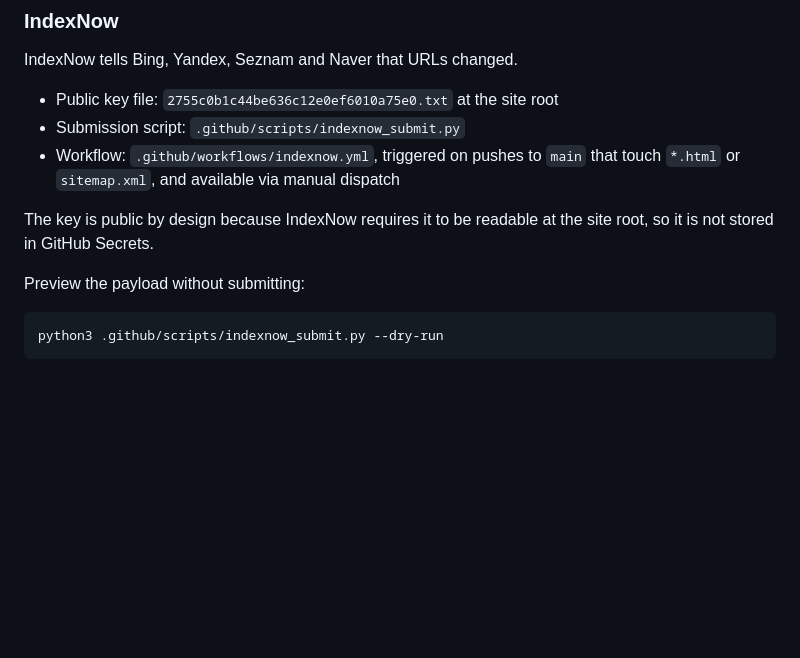
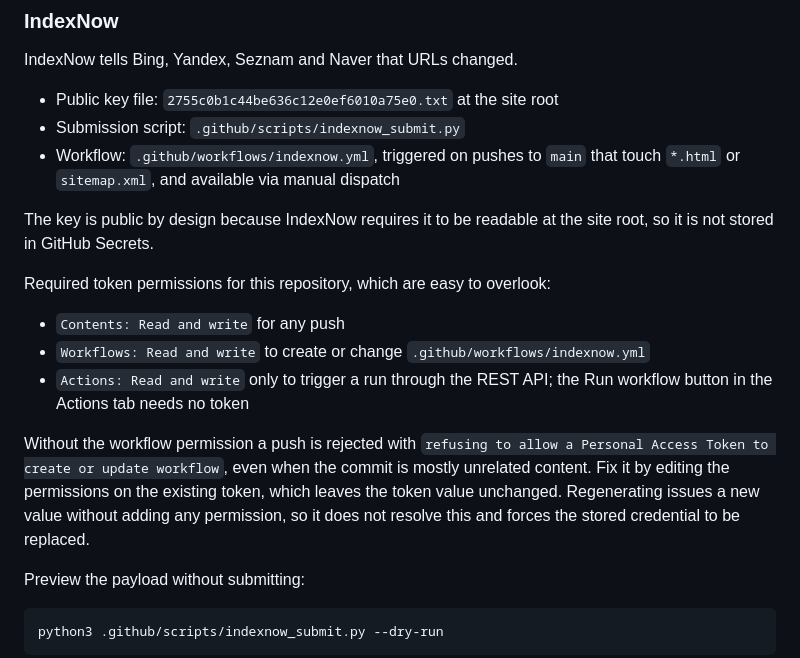
Before and after one commit to sunbotcanada/sunbotcanada.github.io, a Markdown page: README.md, the part around the change. Drawn GitHub-style; blank space fills up the shorter version.

Commit message:
document token permissions required for indexnow workflow
Co-authored-by: Cursor <cursoragent@cursor.com>

```diff
--- a/README.md
+++ b/README.md
@@ -48,6 +48,19 @@ IndexNow tells Bing, Yandex, Seznam and Naver that URLs changed.
 
 The key is public by design because IndexNow requires it to be readable at the site root,
 so it is not stored in GitHub Secrets.
+
+Required token permissions for this repository, which are easy to overlook:
+
+- `Contents: Read and write` for any push
+- `Workflows: Read and write` to create or change `.github/workflows/indexnow.yml`
+- `Actions: Read and write` only to trigger a run through the REST API; the Run workflow
+  button in the Actions tab needs no token
+
+Without the workflow permission a push is rejected with `refusing to allow a Personal Access
+Token to create or update workflow`, even when the commit is mostly unrelated content. Fix it
+by editing the permissions on the existing token, which leaves the token value unchanged.
+Regenerating issues a new value without adding any permission, so it does not resolve this
+and forces the stored credential to be replaced.
 
 Preview the payload without submitting:
 
```
